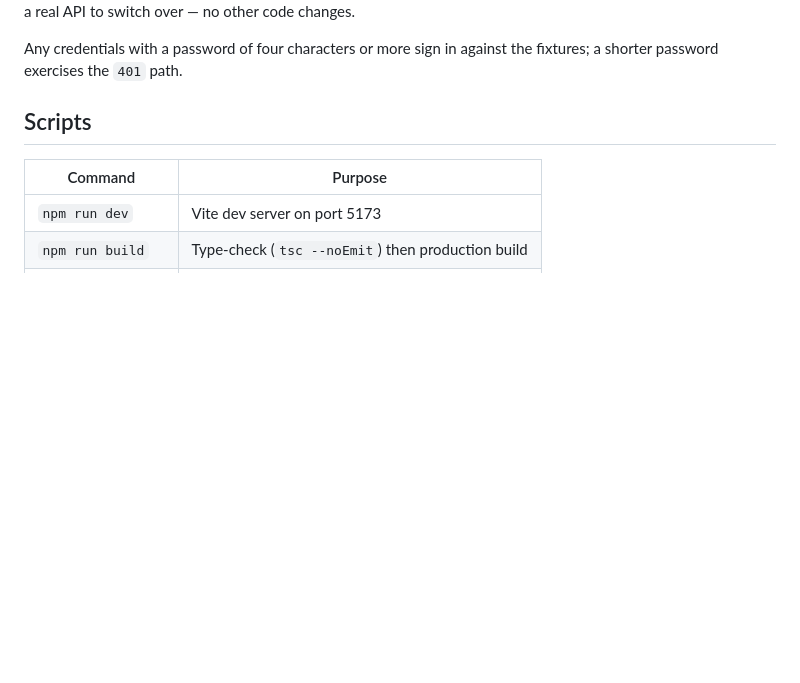
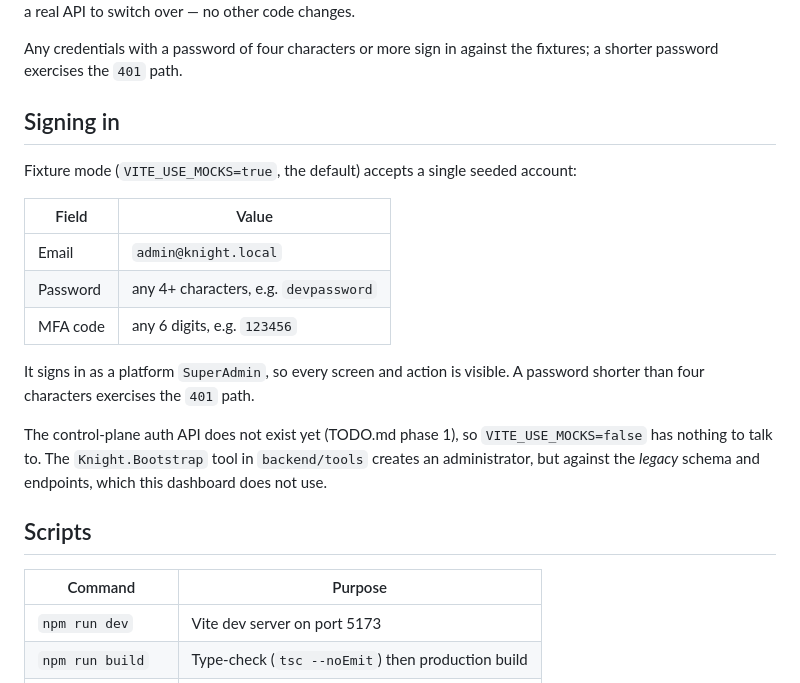
Before and after one commit to Parthian-Cataphracts/Knight, a Markdown page: frontend/knight-dashboard/README.md, the part around the change. GitHub-like rendering; blank space fills up the shorter version.

Commit message:
docs: document how to run the dashboard and which account signs in

```diff
--- a/frontend/knight-dashboard/README.md
+++ b/frontend/knight-dashboard/README.md
@@ -28,6 +28,25 @@ API to switch over — no other code changes.
 
 Any credentials with a password of four characters or more sign in against the
 fixtures; a shorter password exercises the `401` path.
+
+## Signing in
+
+Fixture mode (`VITE_USE_MOCKS=true`, the default) accepts a single seeded
+account:
+
+| Field | Value |
+|---|---|
+| Email | `admin@knight.local` |
+| Password | any 4+ characters, e.g. `devpassword` |
+| MFA code | any 6 digits, e.g. `123456` |
+
+It signs in as a platform `SuperAdmin`, so every screen and action is visible.
+A password shorter than four characters exercises the `401` path.
+
+The control-plane auth API does not exist yet (TODO.md phase 1), so
+`VITE_USE_MOCKS=false` has nothing to talk to. The `Knight.Bootstrap` tool in
+`backend/tools` creates an administrator, but against the *legacy* schema and
+endpoints, which this dashboard does not use.
 
 ## Scripts
 
```
Also changed, not shown: README.md (+13 -0 lines).
